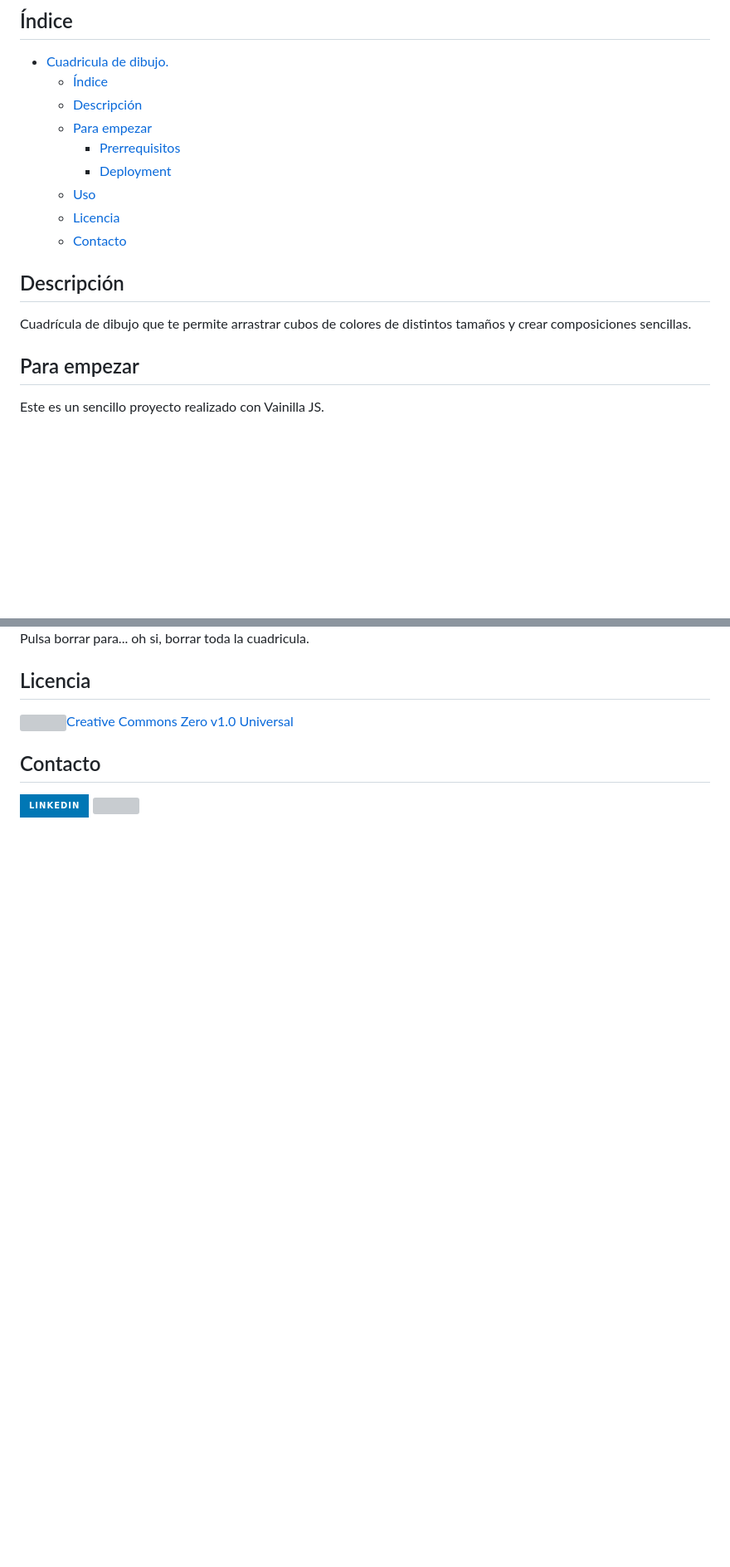
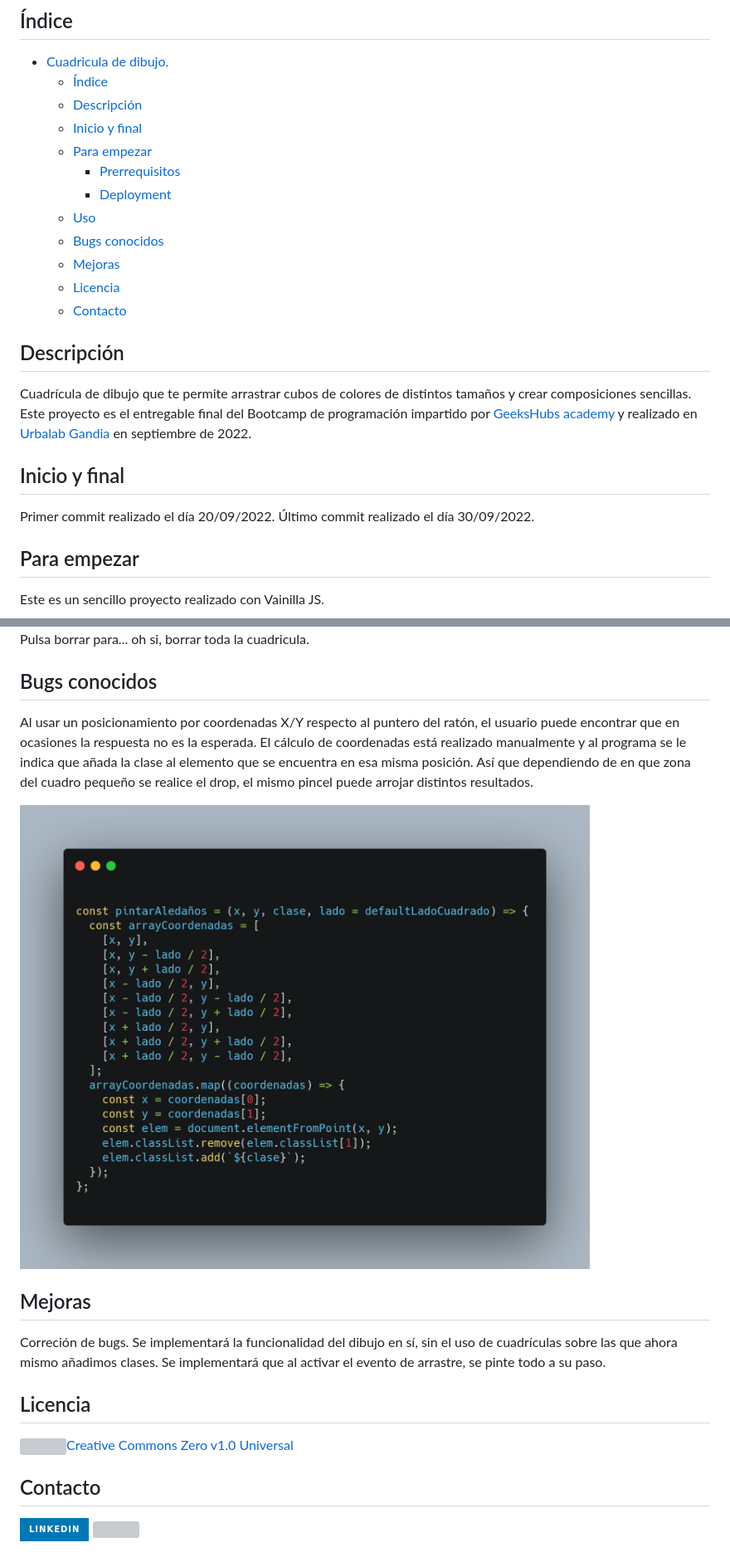
Before and after one commit to Iminguet/cuadriculaDibujo, a Markdown page: README.md, 2 parts joined by grey strips. Shown: that part at 83% size. Drawn GitHub-style; pictures changed too: img/coordenadas(1).png (added); badges without logos; blank space fills up the shorter version; grey boxes are pictures that could not be loaded.

Commit message:
Actualizado README

```diff
--- a/README.md
+++ b/README.md
@@ -11,16 +11,26 @@
 - [Cuadricula de dibujo.](#cuadricula-de-dibujo)
   - [Índice](#índice)
   - [Descripción](#descripción)
+  - [Inicio y final](#inicio-y-final)
   - [Para empezar](#para-empezar)
     - [Prerrequisitos](#prerrequisitos)
     - [Deployment](#deployment)
   - [Uso](#uso)
+  - [Bugs conocidos](#bugs-conocidos)
+  - [Mejoras](#mejoras)
   - [Licencia](#licencia)
   - [Contacto](#contacto)
 
 ## Descripción
 
 Cuadrícula de dibujo que te permite arrastrar cubos de colores de distintos tamaños y crear composiciones sencillas.
+Este proyecto es el entregable final del Bootcamp de programación impartido por
+<a href="https://geekshubsacademy.com/">GeeksHubs academy</a> y realizado en <a href="https://www.urbalabgandia.com/es/inicio/">Urbalab Gandia</a> en septiembre de 2022.
+
+## Inicio y final
+
+Primer commit realizado el día 20/09/2022.
+Último commit realizado el día 30/09/2022.
 
 ## Para empezar
 
@@ -61,6 +71,18 @@ Cambia entre modo oscuro y modo claro pulsando el botón "MODO OSCURO/CLARO".
 
 Pulsa borrar para... oh si, borrar toda la cuadricula.
 
+## Bugs conocidos
+
+Al usar un posicionamiento por coordenadas X/Y respecto al puntero del ratón, el usuario puede encontrar que en ocasiones la respuesta no es la esperada. El cálculo de coordenadas está realizado manualmente y al programa se le indica que añada la clase al elemento que se encuentra en esa misma posición. Así que dependiendo de en que zona del cuadro pequeño se realice el drop, el mismo pincel puede arrojar distintos resultados.
+
+<img src="./img/coordenadas(1).png">
+
+## Mejoras
+
+Correción de bugs.
+Se implementará la funcionalidad del dibujo en sí, sin el uso de cuadrículas sobre las que ahora mismo añadimos clases.
+Se implementará que al activar el evento de arrastre, se pinte todo a su paso.
+
 ## Licencia
 
 <a href="https://creativecommons.org/publicdomain/zero/1.0/"><img src="https://raw.githubusercontent.com/johnturner4004/readme-generator/master/src/components/assets/images/cczero.svg" height=40 />Creative Commons Zero v1.0 Universal</a>
```
